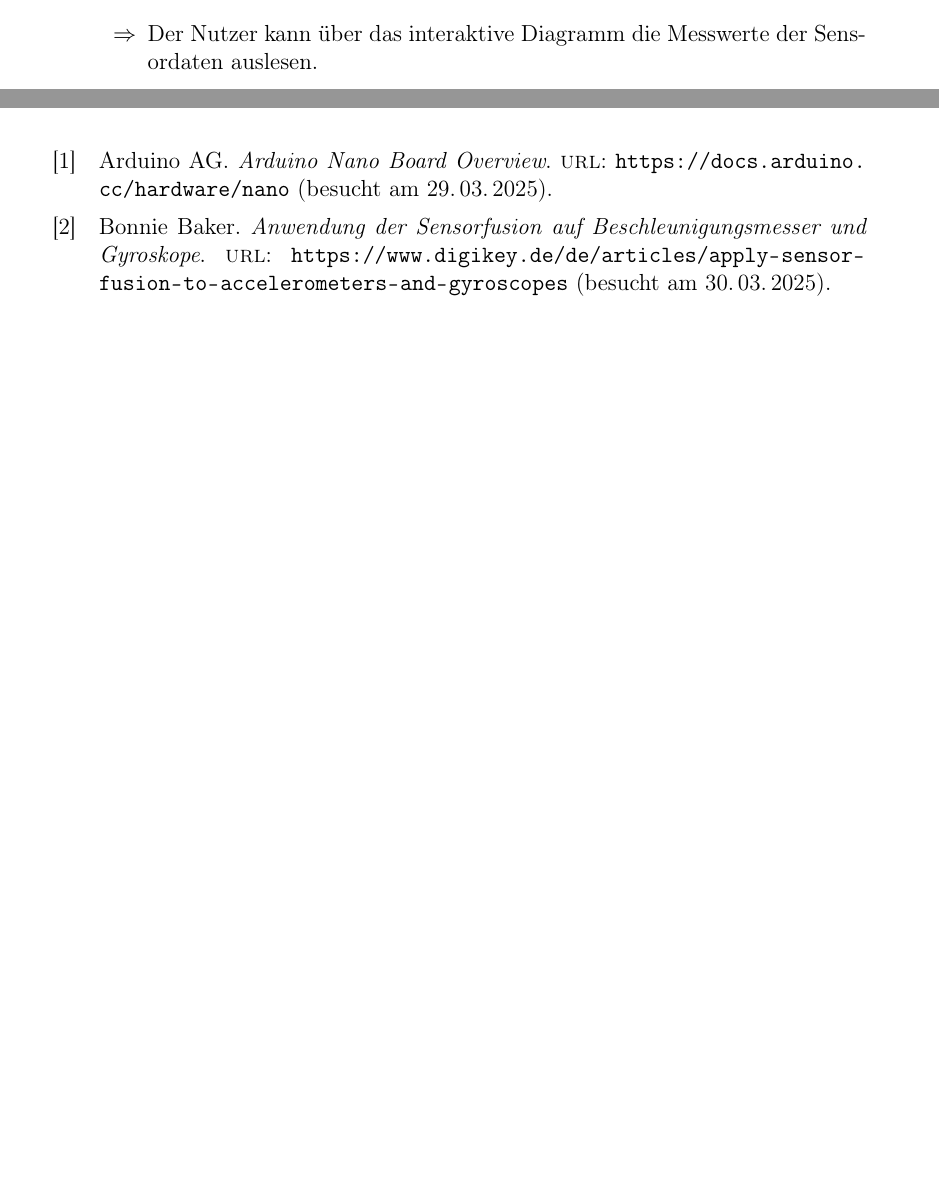
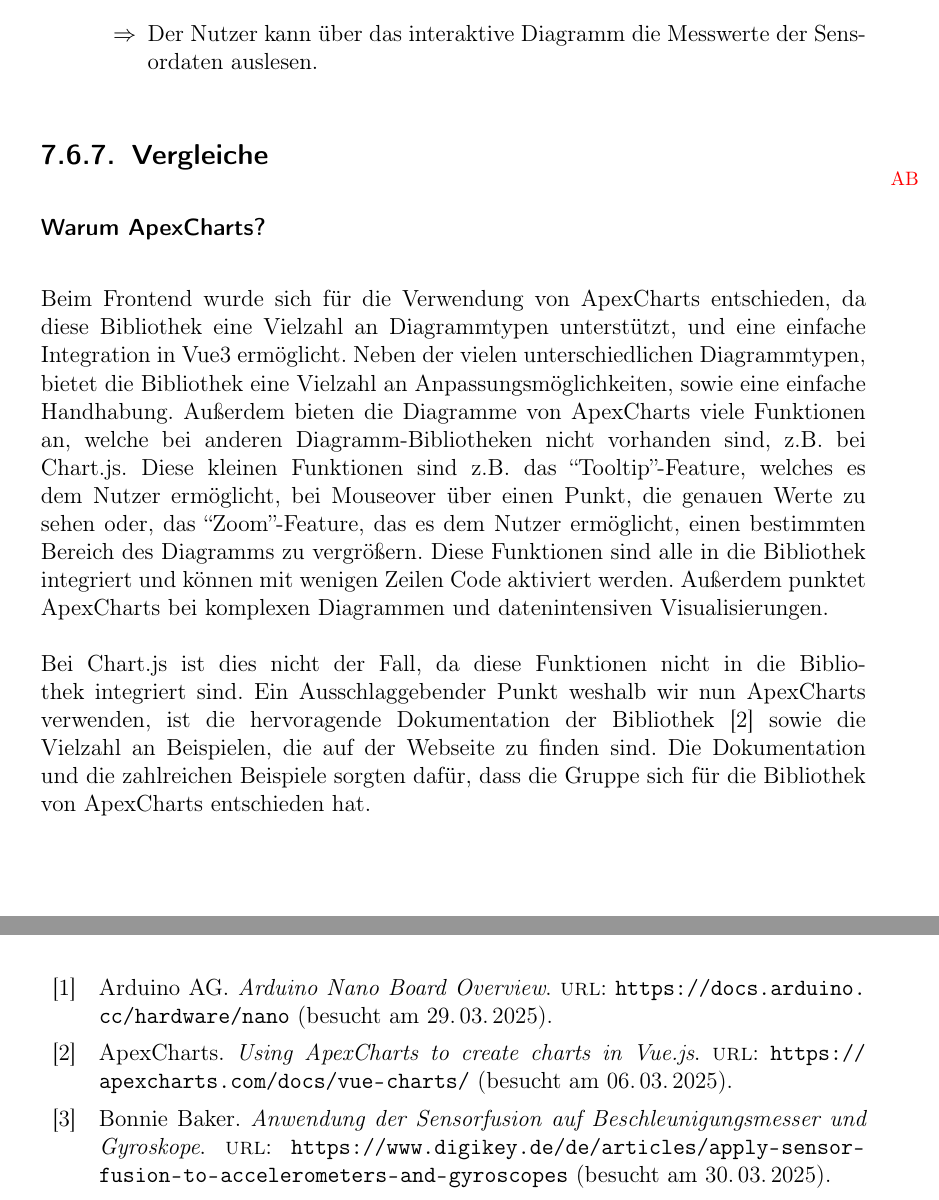
Before and after one commit to LenderSchlender/SwarmBots, a LaTeX thesis (diplomarbeit/2425_DA_SwarmBots.tex, which reads diplomarbeit/Software_Frontend.tex): two parts of pages 81 and 94 of 117, joined at a grey line, cut so that both start at the same text, the shorter picture padded with empty space. Compiled offline with pdfLaTeX.

Commit message:
Kapitel Frontend Erweitert

```diff
--- a/diplomarbeit/Software_Frontend.tex
+++ b/diplomarbeit/Software_Frontend.tex
@@ -571,6 +571,40 @@
     \end{itemize}
 \end{enumerate}
 
+\subsection{Vergleiche}
+\initials{AB}
+\label{subsec:frontend_Vergleich}
+
+\subsubsection{Warum ApexCharts?}
+Beim Frontend wurde sich für die Verwendung von ApexCharts entschieden,
+da diese Bibliothek eine Vielzahl an Diagrammtypen unterstützt,
+und eine einfache Integration in Vue3 ermöglicht.
+%
+Neben der vielen unterschiedlichen Diagrammtypen,
+bietet die Bibliothek eine Vielzahl an Anpassungsmöglichkeiten,
+sowie eine einfache Handhabung.
+%
+Außerdem bieten die Diagramme von ApexCharts viele Funktionen an,
+welche bei anderen Diagramm-Bibliotheken nicht vorhanden sind, z.B. bei Chart.js.
+Diese kleinen Funktionen sind z.B. das ``Tooltip''-Feature,
+welches es dem Nutzer ermöglicht, bei Mouseover über einen Punkt,
+die genauen Werte zu sehen oder, das ``Zoom''-Feature, das es dem Nutzer ermöglicht,
+einen bestimmten Bereich des Diagramms zu vergrößern.
+%
+Diese Funktionen sind alle in die Bibliothek integriert und können mit wenigen Zeilen Code aktiviert werden.
+Außerdem punktet ApexCharts bei komplexen Diagrammen und datenintensiven Visualisierungen.
+%
+\\\\
+Bei Chart.js ist dies nicht der Fall,
+da diese Funktionen nicht in die Bibliothek integriert sind.
+%
+Ein Ausschlaggebender Punkt weshalb wir nun ApexCharts verwenden,
+ist die hervoragende Dokumentation der Bibliothek \cite{ApexCharts}
+sowie die Vielzahl an Beispielen, die auf der Webseite zu finden sind.
+%
+Die Dokumentation und die zahlreichen Beispiele sorgten dafür,
+dass die Gruppe sich für die Bibliothek von ApexCharts entschieden hat.
+
 \section{Webseitenprobleme}
 \initials{AB}
 \label{subsec:problem_Webseite}
```
Also changed, not shown: diplomarbeit/Software_Frontend.tex (1 more changed lines).
